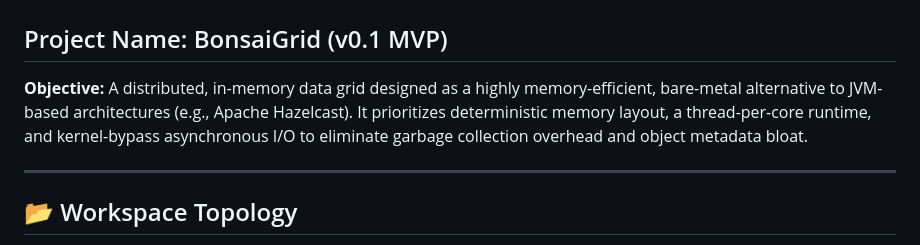
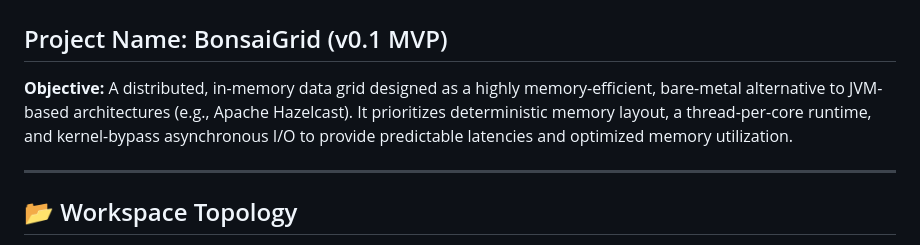
Before and after one commit to sreekumarvk/bonsaigrid, a Markdown page: REQUIREMENTS.md, the part around the change. GitHub-like rendering.

```diff
--- a/REQUIREMENTS.md
+++ b/REQUIREMENTS.md
@@ -1,7 +1,7 @@
 # REQUIREMENTS.md
 
 ## Project Name: BonsaiGrid (v0.1 MVP)
-**Objective:** A distributed, in-memory data grid designed as a highly memory-efficient, bare-metal alternative to JVM-based architectures (e.g., Apache Hazelcast). It prioritizes deterministic memory layout, a thread-per-core runtime, and kernel-bypass asynchronous I/O to eliminate garbage collection overhead and object metadata bloat.
+**Objective:** A distributed, in-memory data grid designed as a highly memory-efficient, bare-metal alternative to JVM-based architectures (e.g., Apache Hazelcast). It prioritizes deterministic memory layout, a thread-per-core runtime, and kernel-bypass asynchronous I/O to provide predictable latencies and optimized memory utilization.
 
 ---
 
```
Also changed, not shown: docs/bonsaigrid_demo_article.md (+2 -2 lines).
